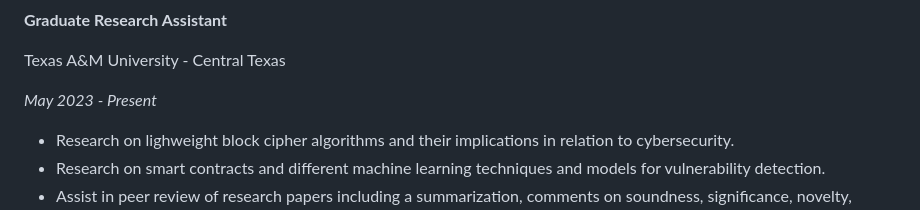
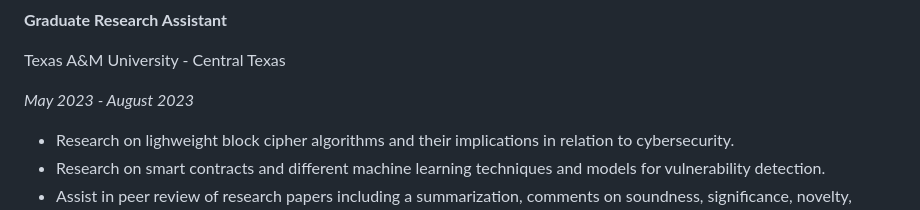
Before and after one commit to raybeecham/raybeecham, a Markdown page: README.md, the part around the change. Drawn GitHub-style.

```diff
--- a/README.md
+++ b/README.md
@@ -24,7 +24,7 @@ _November 2023 - Present_
 
 Texas A&M University - Central Texas
 
-_May 2023 - Present_
+_May 2023 - August 2023_
 
 - Research on lighweight block cipher algorithms and their implications in relation to cybersecurity.
 - Research on smart contracts and different machine learning techniques and models for vulnerability detection.
```
